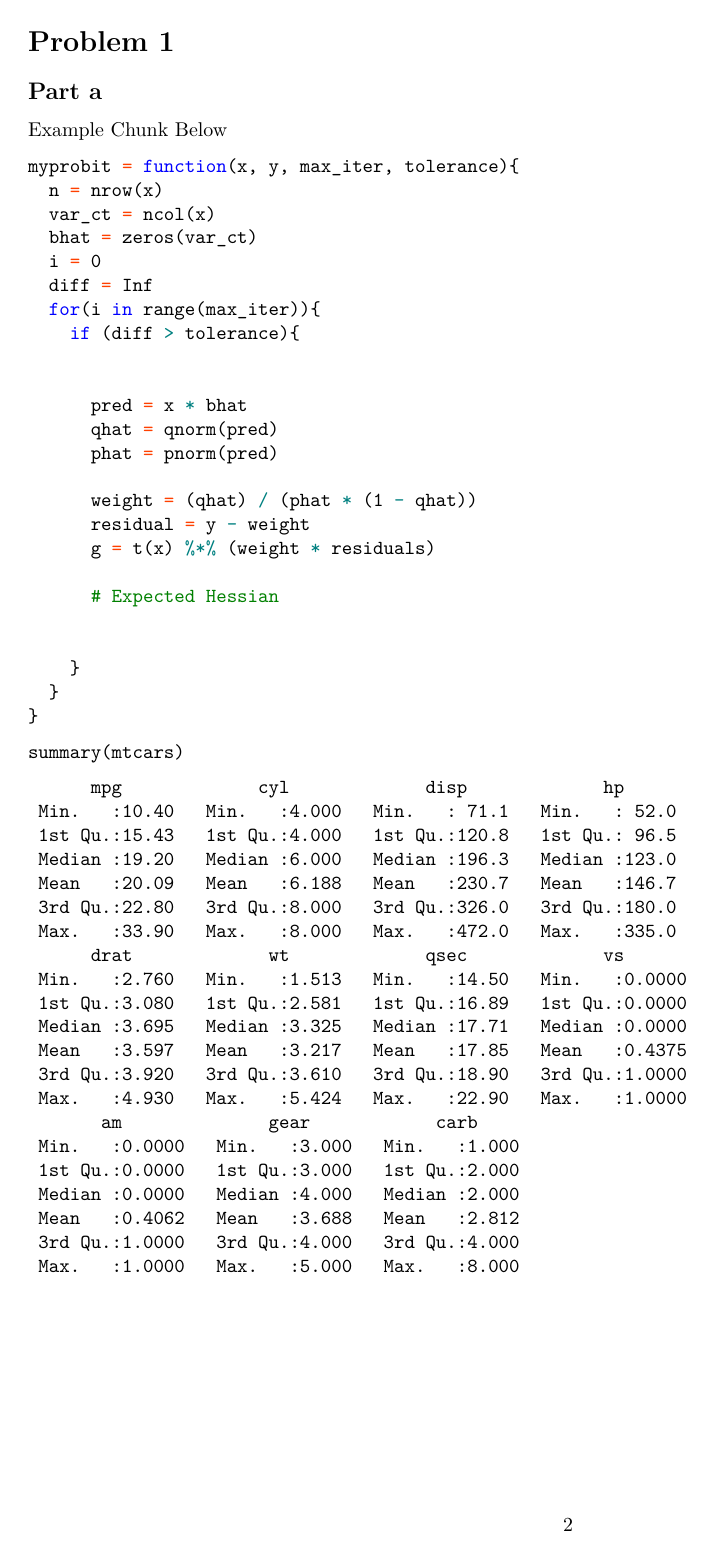
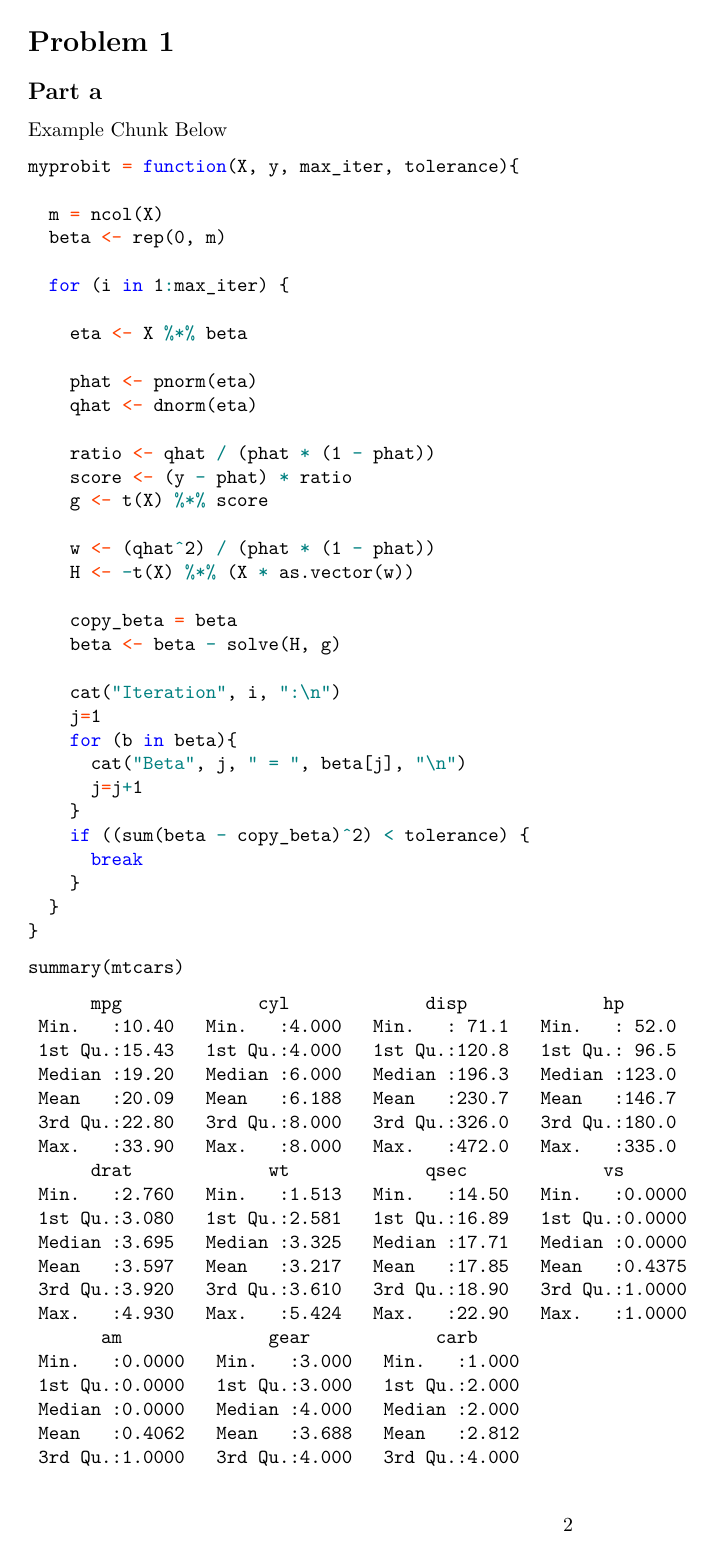
Before and after one commit to RohanRavulapalli/CMDA-4654-Group-Project-2, an R Markdown document (Workbook and Code/Hipski_[name]_[name]_CMDA_4654.Rmd): page 2 of 2 before the commit and page 2 of 3 after it. Rendered offline with R 4.5, knitr and Pandoc, then LaTeX, with nearby package versions.

Commit message:
made the probit a function, changed it to use a tolerance to stop iterations early

````diff
--- a/Workbook and Code/Hipski_[name]_[name]_CMDA_4654.Rmd
+++ b/Workbook and Code/Hipski_[name]_[name]_CMDA_4654.Rmd
@@ -85,27 +85,36 @@ knitr::opts_chunk$set(echo = TRUE,
 Example Chunk Below
 
 ```{r}
-myprobit = function(x, y, max_iter, tolerance){
-  n = nrow(x)
-  var_ct = ncol(x)
-  bhat = zeros(var_ct)
-  i = 0
-  diff = Inf
-  for(i in range(max_iter)){
-    if (diff > tolerance){
+myprobit = function(X, y, max_iter, tolerance){
 
+  m = ncol(X)
+  beta <- rep(0, m)
 
-      pred = x * bhat
-      qhat = qnorm(pred)
-      phat = pnorm(pred)
+  for (i in 1:max_iter) {
 
-      weight = (qhat) / (phat * (1 - qhat))
-      residual = y - weight
-      g = t(x) %*% (weight * residuals)
+    eta <- X %*% beta
 
-      # Expected Hessian
+    phat <- pnorm(eta)
+    qhat <- dnorm(eta)
 
+    ratio <- qhat / (phat * (1 - phat))
+    score <- (y - phat) * ratio
+    g <- t(X) %*% score
 
+    w <- (qhat^2) / (phat * (1 - phat))
+    H <- -t(X) %*% (X * as.vector(w))
+
+    copy_beta = beta
+    beta <- beta - solve(H, g)
+
+    cat("Iteration", i, ":\n")
+    j=1
+    for (b in beta){
+      cat("Beta", j, " = ", beta[j], "\n")
+      j=j+1
+    }
+    if ((sum(beta - copy_beta)^2) < tolerance) {
+      break
     }
   }
 }
````
Also changed, not shown: Workbook and Code/Hipski_[name]_[name]_CMDA_4654.Rmd (4 more changed lines).
